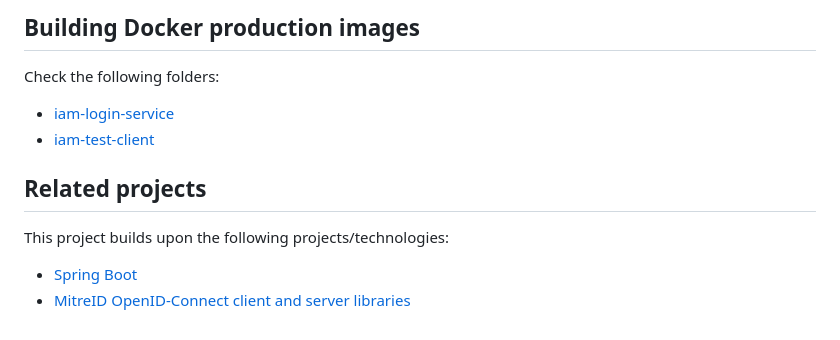
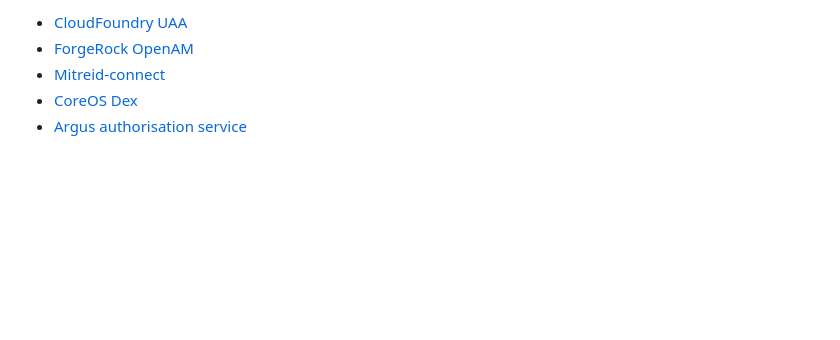
Before and after one commit to wguanicedew/iam, a Markdown page: README.md, the part around the change printed below. Rendered like a GitHub page; blank space fills up the shorter version.

```diff
--- a/README.md
+++ b/README.md
@@ -36,17 +45,6 @@ credentials for external authentication mechanisms (Google, Github,...).
 
-## Building Docker production images
-
-Check the following folders:
-
-- [iam-login-service](iam-login-service/docker)
-- [iam-test-client](iam-test-client/docker)
-
-## Related projects
-
-This project builds upon the following projects/technologies:
-
-- [Spring Boot][spring-boot]
-- [MitreID OpenID-Connect client and server libraries][mitre]
-
-[mitre]: https://github.com/mitreid-connect/OpenID-Connect-Java-Spring-Server
-[spring-boot]: http://projects.spring.io/spring-boot/
+* [CloudFoundry UAA](https://github.com/cloudfoundry/uaa)
+* [ForgeRock OpenAM](http://openam.forgerock.org/)
+* [Mitreid-connect](https://github.com/mitreid-connect/)
+* [CoreOS Dex](https://github.com/coreos/dex)
+* [Argus authorisation service](http://argus-authz.github.io/)
```
Also changed, not shown: other parts of README.md (+31 -22 lines), SUMMARY.md (added, +10 -0 lines), doc/admin.md (added, +50 -0 lines), doc/developer.md (added, +3 -0 lines), doc/user.md (added, +3 -0 lines), doc/images/IAM-architecture.png (added).
